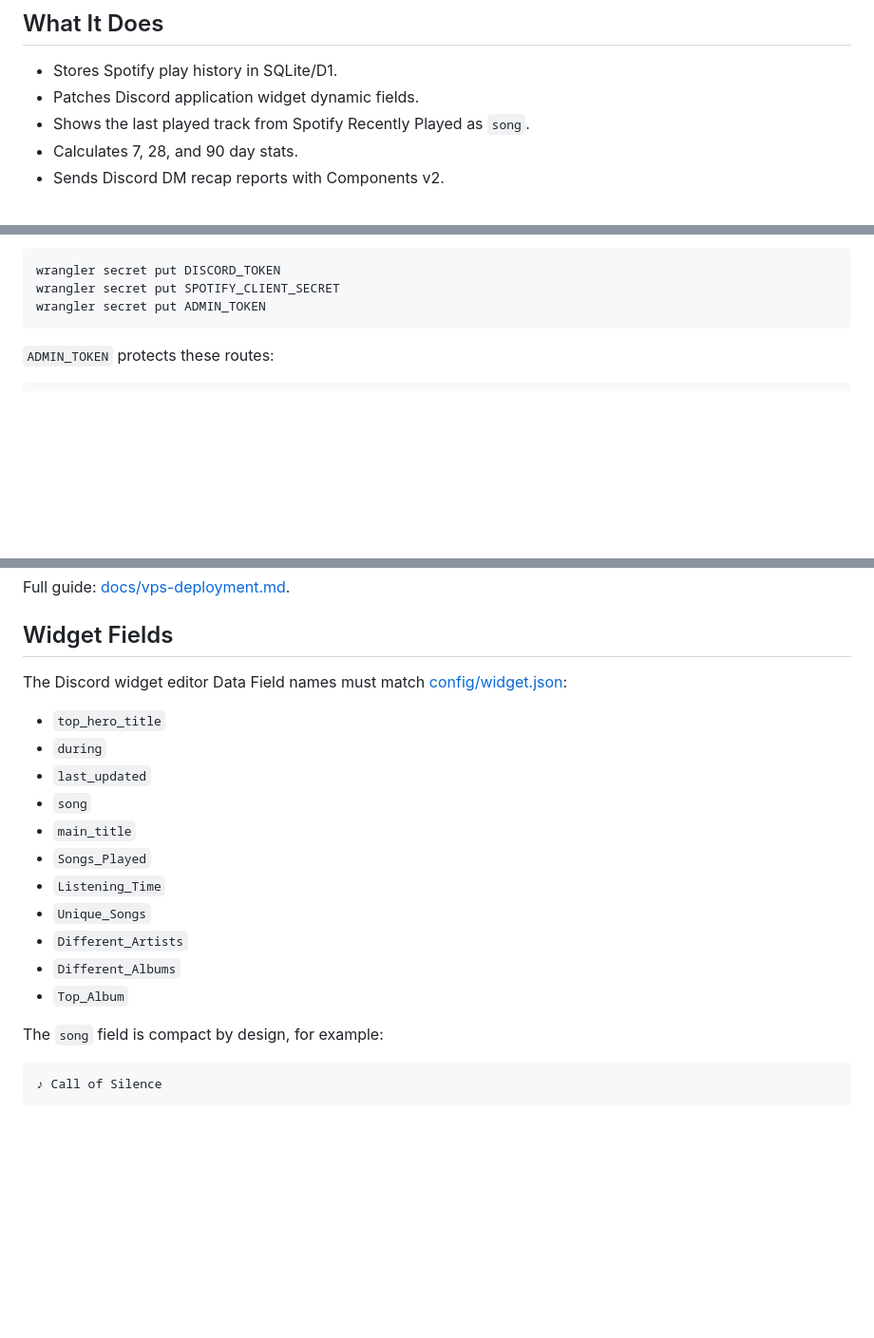
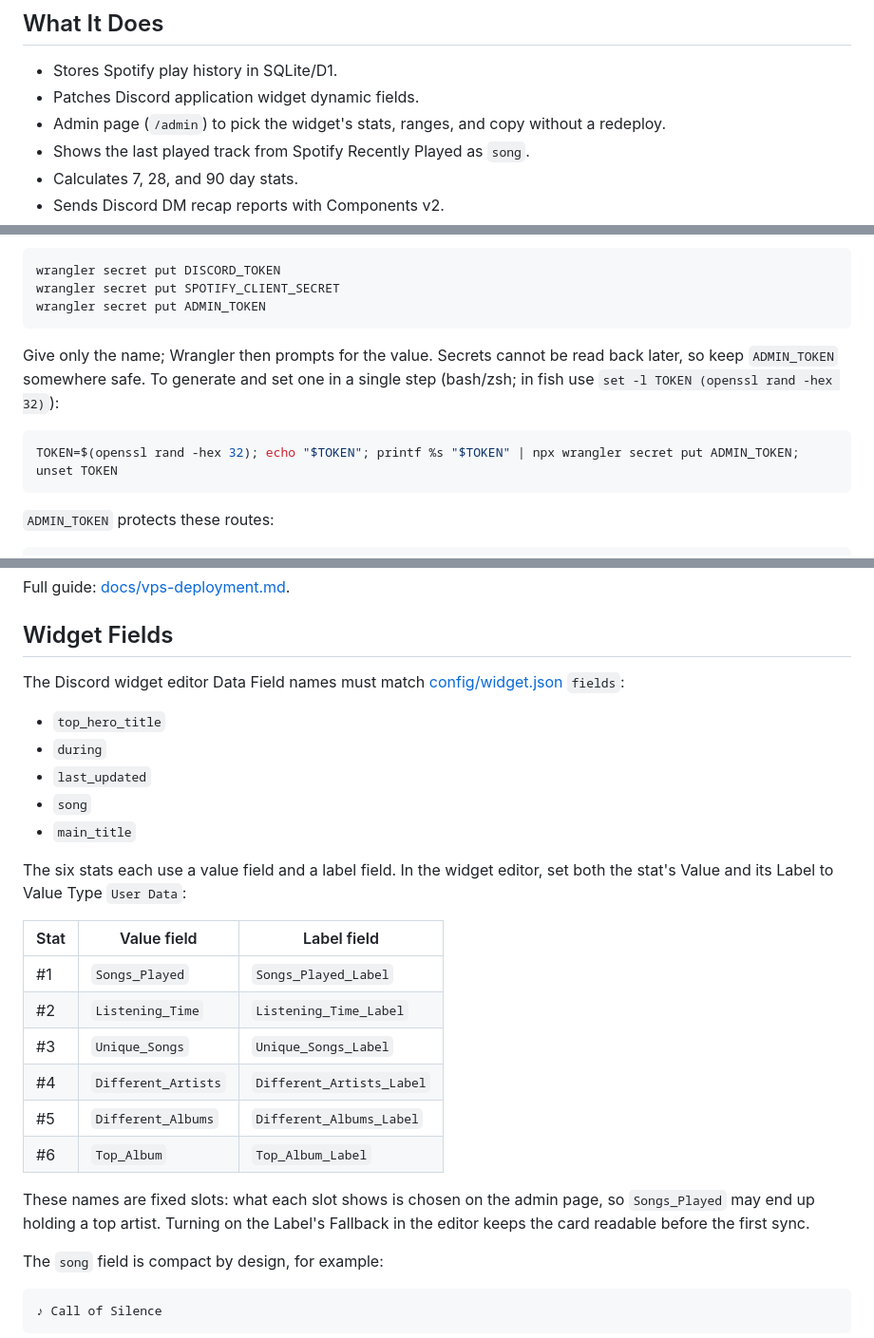
Before and after one commit to 956zs/spotify-discord-stats, a Markdown page: README.md, 3 parts joined by grey strips. Shown at 95% size. Rendered like a GitHub page; blank space fills up the shorter version.

Commit message:
docs: document label fields, admin routes, and secret setup
- list the six value/label field pairs and the User Data label setting
- add /admin to protected routes and migration 0004 to the Worker guide
- explain that wrangler secret put prompts for the value

````diff
--- a/README.md
+++ b/README.md
@@ -12,6 +12,7 @@ runtime is still available for development and migration work.
 
 - Stores Spotify play history in SQLite/D1.
 - Patches Discord application widget dynamic fields.
+- Admin page (`/admin`) to pick the widget's stats, ranges, and copy without a redeploy.
 - Shows the last played track from Spotify Recently Played as `song`.
 - Calculates 7, 28, and 90 day stats.
 - Sends Discord DM recap reports with Components v2.
@@ -118,6 +119,14 @@ Set Worker secrets:
 wrangler secret put DISCORD_TOKEN
 wrangler secret put SPOTIFY_CLIENT_SECRET
 wrangler secret put ADMIN_TOKEN
+```
+
+Give only the name; Wrangler then prompts for the value. Secrets cannot be read
+back later, so keep `ADMIN_TOKEN` somewhere safe. To generate and set one in a
+single step (bash/zsh; in fish use `set -l TOKEN (openssl rand -hex 32)`):
+
+```bash
+TOKEN=$(openssl rand -hex 32); echo "$TOKEN"; printf %s "$TOKEN" | npx wrangler secret put ADMIN_TOKEN; unset TOKEN
 ```
 
 `ADMIN_TOKEN` protects these routes:
@@ -234,19 +243,29 @@ Full guide: [docs/vps-deployment.md](docs/vps-deployment.md).
 ## Widget Fields
 
 The Discord widget editor Data Field names must match
-[config/widget.json](config/widget.json):
+[config/widget.json](config/widget.json) `fields`:
 
 - `top_hero_title`
 - `during`
 - `last_updated`
 - `song`
 - `main_title`
-- `Songs_Played`
-- `Listening_Time`
-- `Unique_Songs`
-- `Different_Artists`
-- `Different_Albums`
-- `Top_Album`
+
+The six stats each use a value field and a label field. In the widget editor,
+set both the stat's Value and its Label to Value Type `User Data`:
+
+| Stat | Value field | Label field |
+| --- | --- | --- |
+| #1 | `Songs_Played` | `Songs_Played_Label` |
+| #2 | `Listening_Time` | `Listening_Time_Label` |
+| #3 | `Unique_Songs` | `Unique_Songs_Label` |
+| #4 | `Different_Artists` | `Different_Artists_Label` |
+| #5 | `Different_Albums` | `Different_Albums_Label` |
+| #6 | `Top_Album` | `Top_Album_Label` |
+
+These names are fixed slots: what each slot shows is chosen on the admin page,
+so `Songs_Played` may end up holding a top artist. Turning on the Label's
+Fallback in the editor keeps the card readable before the first sync.
 
 The `song` field is compact by design, for example:
 
````
Also changed, not shown: docs/cloudflare-worker.md (+7 -2 lines).
